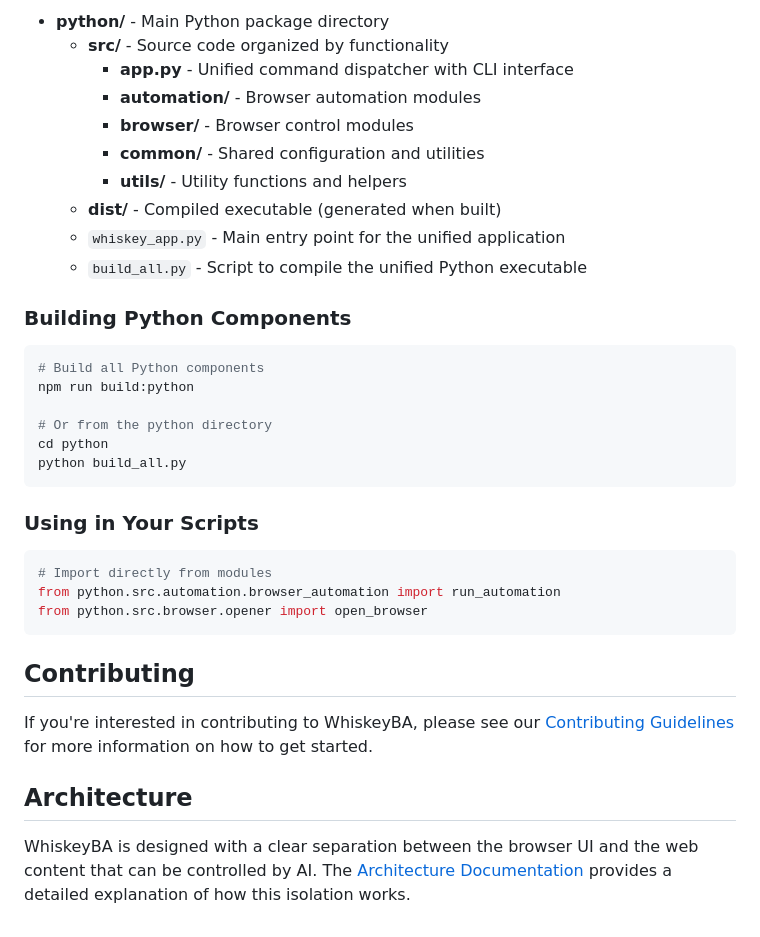
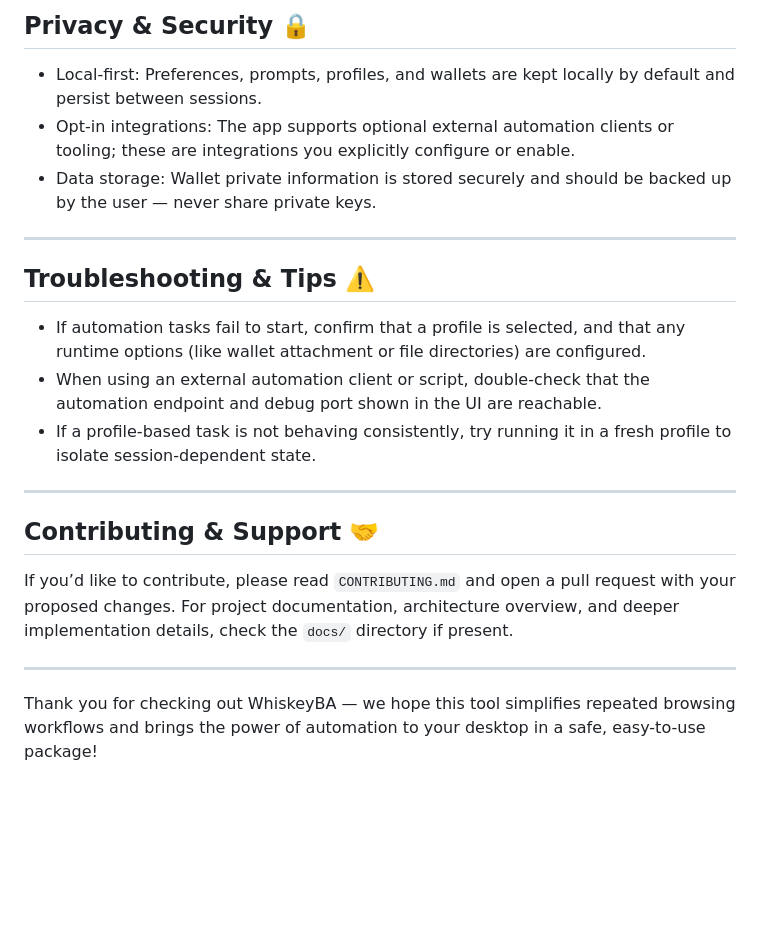
Before and after one commit to error404ai/VectorAIAgent, a Markdown page: README.md, the part around the change printed below. Rendered like a GitHub page; blank space fills up the shorter version.

````diff
--- a/README.md
+++ b/README.md
@@ -157,38 +88,24 @@ The project includes a unified Python application with a modular architecture:
 
-- **python/** - Main Python package directory
-  - **src/** - Source code organized by functionality
-    - **app.py** - Unified command dispatcher with CLI interface
-    - **automation/** - Browser automation modules
-    - **browser/** - Browser control modules
-    - **common/** - Shared configuration and utilities
-    - **utils/** - Utility functions and helpers
-  - **dist/** - Compiled executable (generated when built)
-  - `whiskey_app.py` - Main entry point for the unified application
-  - `build_all.py` - Script to compile the unified Python executable
+## Privacy & Security 🔒
 
-### Building Python Components
+- Local-first: Preferences, prompts, profiles, and wallets are kept locally by default and persist between sessions.
+- Opt-in integrations: The app supports optional external automation clients or tooling; these are integrations you explicitly configure or enable.
+- Data storage: Wallet private information is stored securely and should be backed up by the user — never share private keys.
 
-```bash
-# Build all Python components
-npm run build:python
+---
 
-# Or from the python directory
-cd python
-python build_all.py
-```
+## Troubleshooting & Tips ⚠️
 
-### Using in Your Scripts
+- If automation tasks fail to start, confirm that a profile is selected, and that any runtime options (like wallet attachment or file directories) are configured.
+- When using an external automation client or script, double-check that the automation endpoint and debug port shown in the UI are reachable.
+- If a profile-based task is not behaving consistently, try running it in a fresh profile to isolate session-dependent state.
 
-```python
-# Import directly from modules
-from python.src.automation.browser_automation import run_automation
-from python.src.browser.opener import open_browser
-```
+---
 
-## Contributing
+## Contributing & Support 🤝
 
-If you're interested in contributing to WhiskeyBA, please see our [Contributing Guidelines](CONTRIBUTING.md) for more information on how to get started.
+If you’d like to contribute, please read `CONTRIBUTING.md` and open a pull request with your proposed changes. For project documentation, architecture overview, and deeper implementation details, check the `docs/` directory if present.
 
-## Architecture
+---
 
-WhiskeyBA is designed with a clear separation between the browser UI and the web content that can be controlled by AI. The [Architecture Documentation](docs/architecture.md) provides a detailed explanation of how this isolation works.
+Thank you for checking out WhiskeyBA — we hope this tool simplifies repeated browsing workflows and brings the power of automation to your desktop in a safe, easy-to-use package!
````
Also changed, not shown: other parts of README.md (+56 -125 lines).
